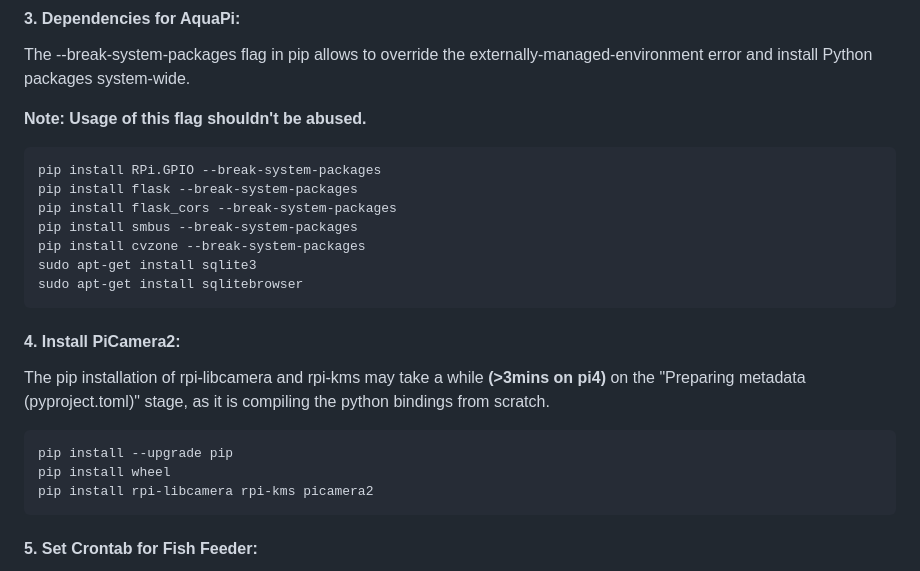
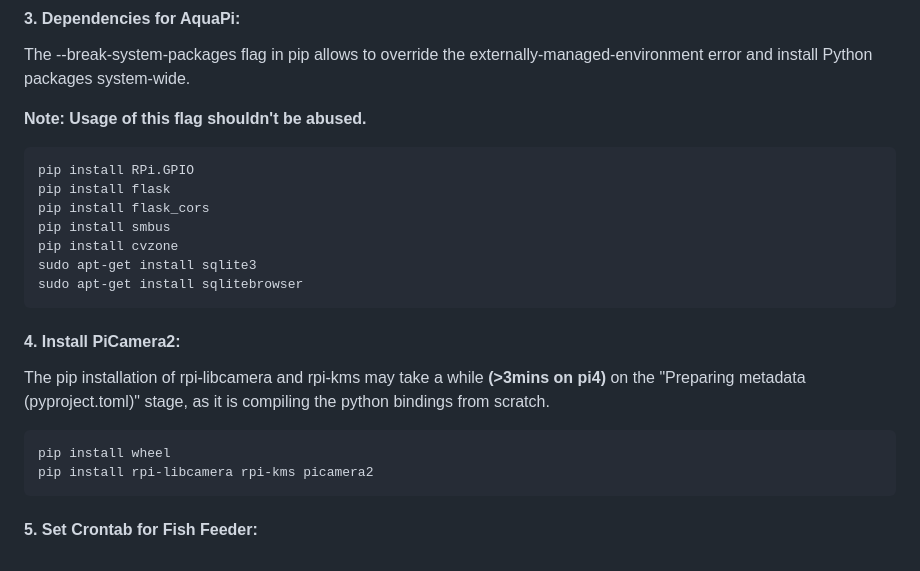
Before and after one commit to immafishball/AquaPi, a Markdown page: README.md, the part around the change. Drawn GitHub-style; folded sections open.

Commit message:
Removed upgrade pip so no --break-system-packages flag no longer required

```diff
--- a/README.md
+++ b/README.md
@@ -153,11 +153,11 @@ The --break-system-packages flag in pip allows to override the externally-manage
 
 **Note: Usage of this flag shouldn't be abused.**
 
-    pip install RPi.GPIO --break-system-packages
-    pip install flask --break-system-packages
-    pip install flask_cors --break-system-packages
-    pip install smbus --break-system-packages
-    pip install cvzone --break-system-packages
+    pip install RPi.GPIO
+    pip install flask
+    pip install flask_cors
+    pip install smbus
+    pip install cvzone
     sudo apt-get install sqlite3
     sudo apt-get install sqlitebrowser
 
@@ -165,7 +165,6 @@ The --break-system-packages flag in pip allows to override the externally-manage
 #### 4. Install PiCamera2:
 The pip installation of rpi-libcamera and rpi-kms may take a while **(>3mins on pi4)** on the "Preparing metadata (pyproject.toml)" stage, as it is compiling the python bindings from scratch.
 
-    pip install --upgrade pip
     pip install wheel
     pip install rpi-libcamera rpi-kms picamera2
 
```
